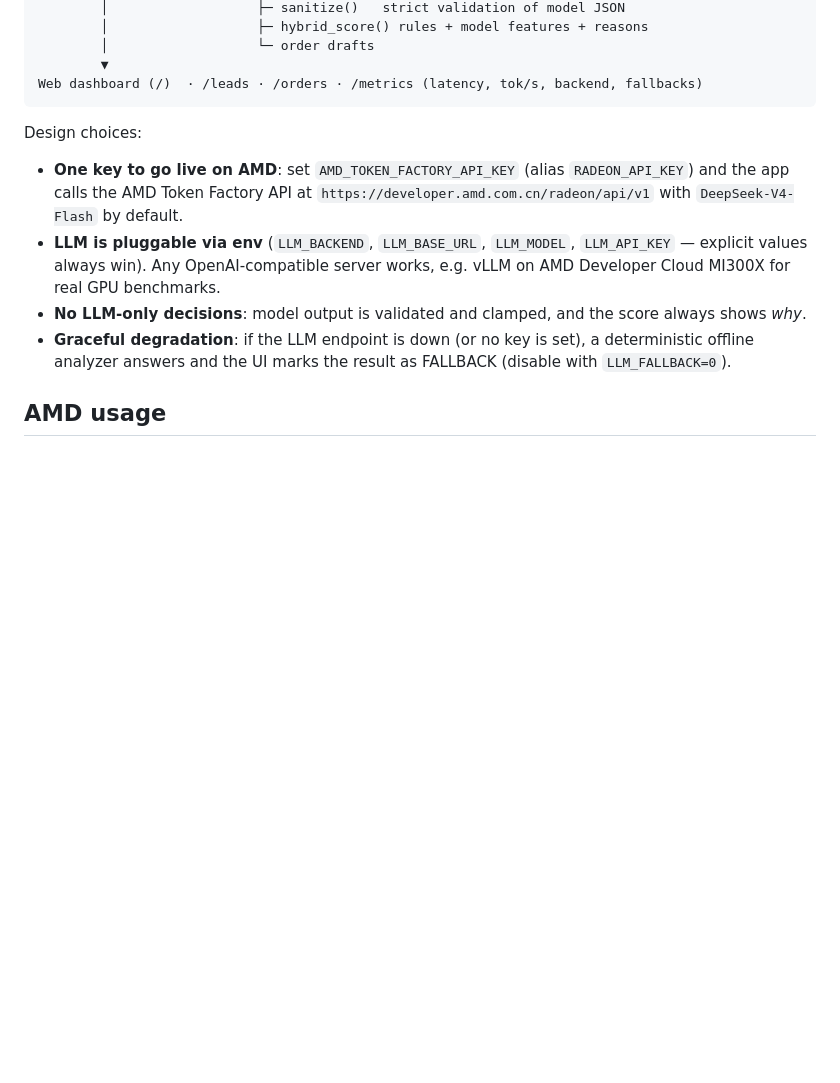
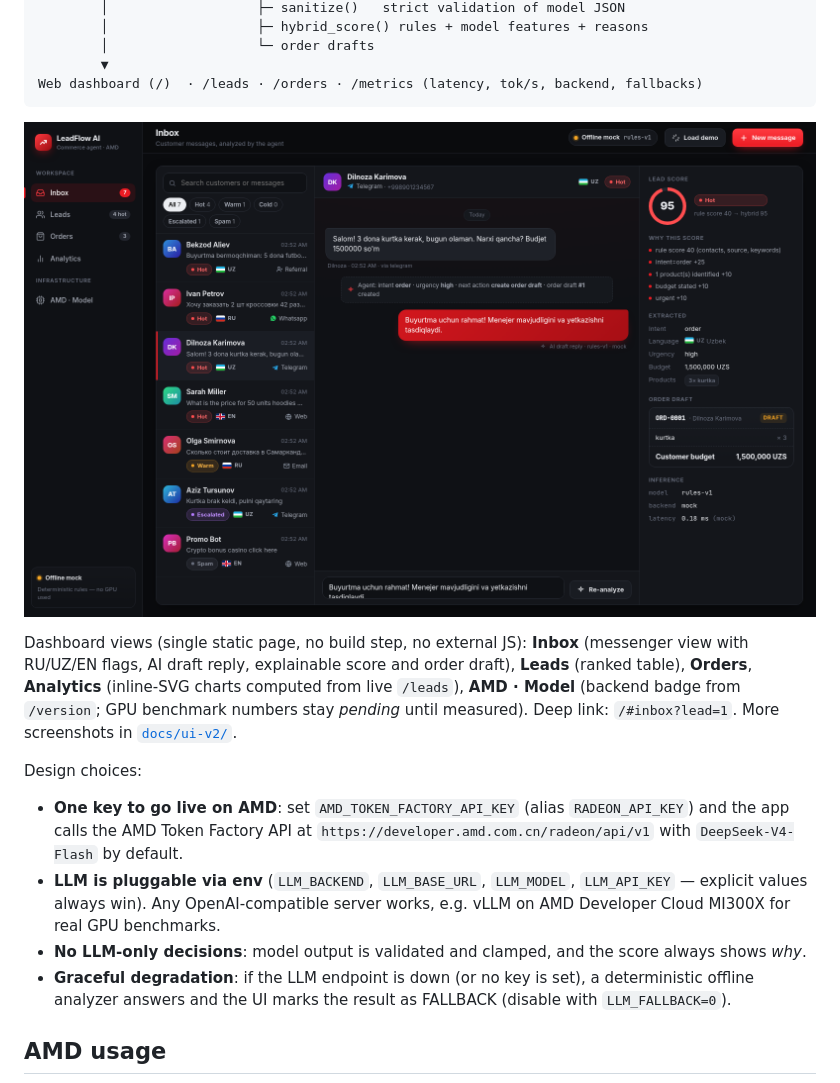
Before and after one commit to heavycastles/leadflow-amd, a Markdown page: README.md, the part around the change. Rendered like a GitHub page; pictures changed too: docs/ui-v2/inbox.png (added); blank space fills up the shorter version.

Commit message:
UI v2: production-grade dark dashboard (inbox, leads, orders, analytics, AMD model status) + UZ complaint detection fix + dashboard smoke test

````diff
--- a/README.md
+++ b/README.md
@@ -29,6 +29,13 @@ FastAPI  ── POST /leads ──► LeadStore (normalize, de-dupe, rule score)
         ▼
 Web dashboard (/)  · /leads · /orders · /metrics (latency, tok/s, backend, fallbacks)
 ```
+
+![LeadFlow AI dashboard — inbox](docs/ui-v2/inbox.png)
+
+Dashboard views (single static page, no build step, no external JS): **Inbox** (messenger view with RU/UZ/EN
+flags, AI draft reply, explainable score and order draft), **Leads** (ranked table), **Orders**, **Analytics**
+(inline-SVG charts computed from live `/leads`), **AMD · Model** (backend badge from `/version`; GPU benchmark
+numbers stay *pending* until measured). Deep link: `/#inbox?lead=1`. More screenshots in [`docs/ui-v2/`](docs/ui-v2).
 
 Design choices:
 - **One key to go live on AMD**: set `AMD_TOKEN_FACTORY_API_KEY` (alias `RADEON_API_KEY`) and the app calls the
````
Also changed, not shown: docs/ui-v2/analytics.png (added), docs/ui-v2/leads.png (added), docs/ui-v2/mobile-leads.png (added), docs/ui-v2/model.png (added), docs/ui-v2/orders.png (added), 4 other files.
